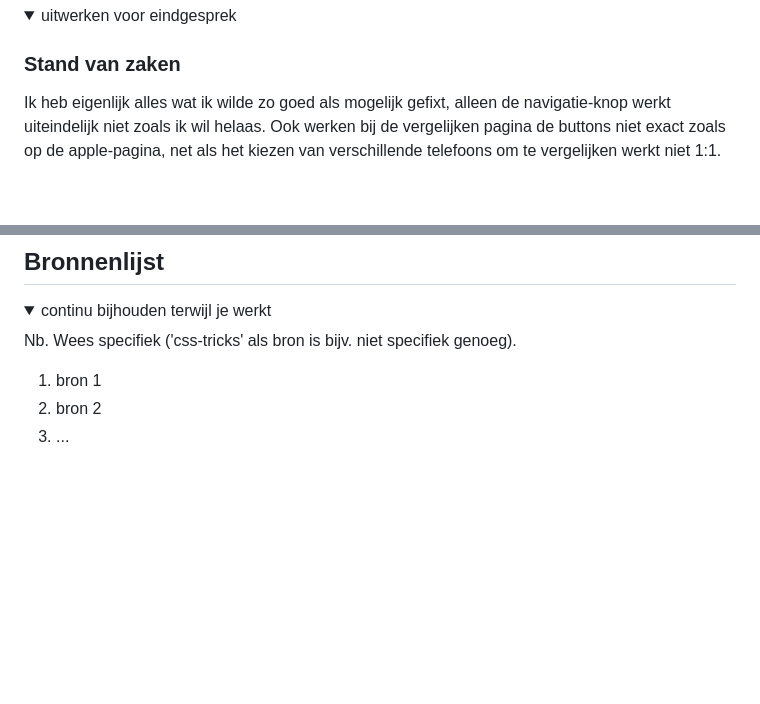
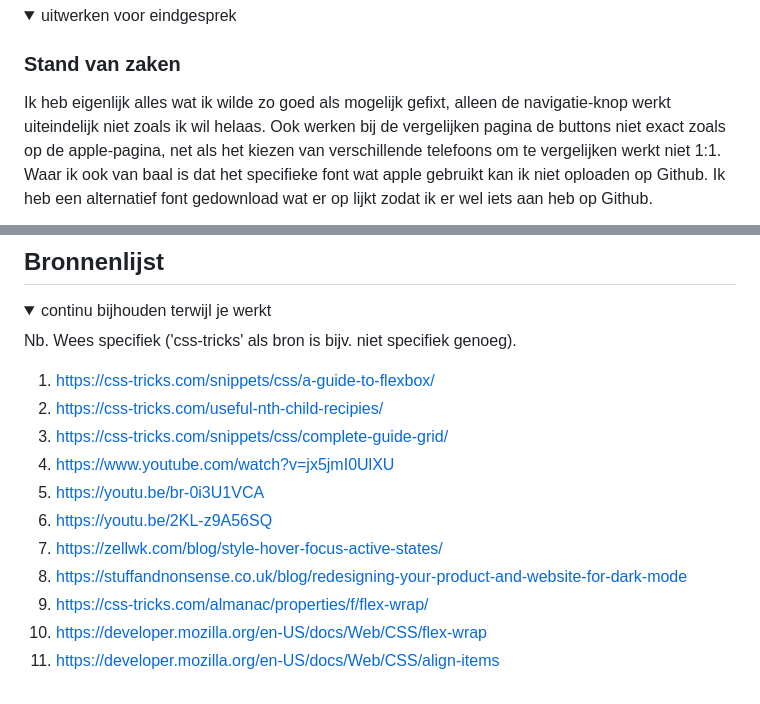
Before and after one commit to JochemMG/blok-web, a Markdown page: README.md, 2 parts joined by grey strips. Rendered like a GitHub page; folded sections open; blank space fills up the shorter version.

```diff
--- a/README.md
+++ b/README.md
@@ -126,6 +126,6 @@ Css van index.html staat er al, header en footer staan ook beide maar de opmaak
 
 ### Stand van zaken
 
-Ik heb eigenlijk alles wat ik wilde zo goed als mogelijk gefixt, alleen de navigatie-knop werkt uiteindelijk niet zoals ik wil helaas. Ook werken bij de vergelijken pagina de buttons niet exact zoals op de apple-pagina, net als het kiezen van verschillende telefoons om te vergelijken werkt niet 1:1.
+Ik heb eigenlijk alles wat ik wilde zo goed als mogelijk gefixt, alleen de navigatie-knop werkt uiteindelijk niet zoals ik wil helaas. Ook werken bij de vergelijken pagina de buttons niet exact zoals op de apple-pagina, net als het kiezen van verschillende telefoons om te vergelijken werkt niet 1:1. Waar ik ook van baal is dat het specifieke font wat apple gebruikt kan ik niet oploaden op Github. Ik heb een alternatief font gedownload wat er op lijkt zodat ik er wel iets aan heb op Github.
 
 <img src="images/Headerknopje.png" width="375px" alt="navigatie knop">
@@ -144,8 +147,16 @@ hier screenshot(s) van je eindresultaat
 
 Nb. Wees specifiek ('css-tricks' als bron is bijv. niet specifiek genoeg).
 
-1. bron 1
-2. bron 2
-3. ...
+1. https://css-tricks.com/snippets/css/a-guide-to-flexbox/
+2. https://css-tricks.com/useful-nth-child-recipies/
+3. https://css-tricks.com/snippets/css/complete-guide-grid/
+4. https://www.youtube.com/watch?v=jx5jmI0UlXU
+5. https://youtu.be/br-0i3U1VCA
+6. https://youtu.be/2KL-z9A56SQ
+7. https://zellwk.com/blog/style-hover-focus-active-states/
+8. https://stuffandnonsense.co.uk/blog/redesigning-your-product-and-website-for-dark-mode
+9. https://css-tricks.com/almanac/properties/f/flex-wrap/
+10. https://developer.mozilla.org/en-US/docs/Web/CSS/flex-wrap
+11. https://developer.mozilla.org/en-US/docs/Web/CSS/align-items
 
 </details>
```
Also changed, not shown: other parts of README.md (+4 -1 lines), images/appleFont.jpg (added), images/defaultFont.jpg (added), 3 other files.
